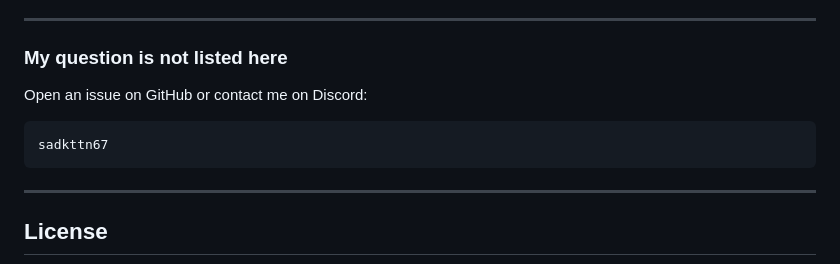
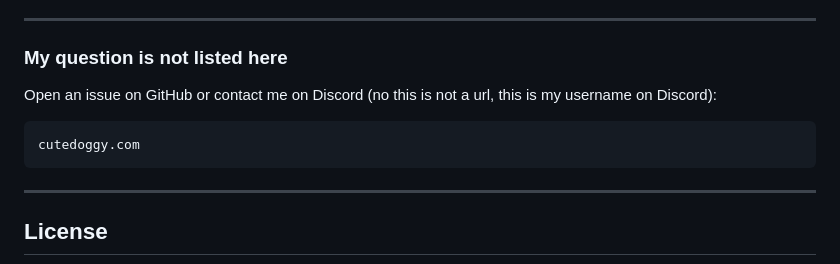
Before and after one commit to ahhmilo/EasyTS, a Markdown page: README.md, the part around the change. Drawn GitHub-style.

Commit message:
Change Discord username in README
Updated Discord contact information.

````diff
--- a/README.md
+++ b/README.md
@@ -301,10 +301,10 @@ You can delete that folder if you also want to remove EasyTS presets, saved acco
 
 ### My question is not listed here
 
-Open an issue on GitHub or contact me on Discord:
+Open an issue on GitHub or contact me on Discord (no this is not a url, this is my username on Discord):
 
 ```text
-sadkttn67
+cutedoggy.com
 ```
 
 ---
````
